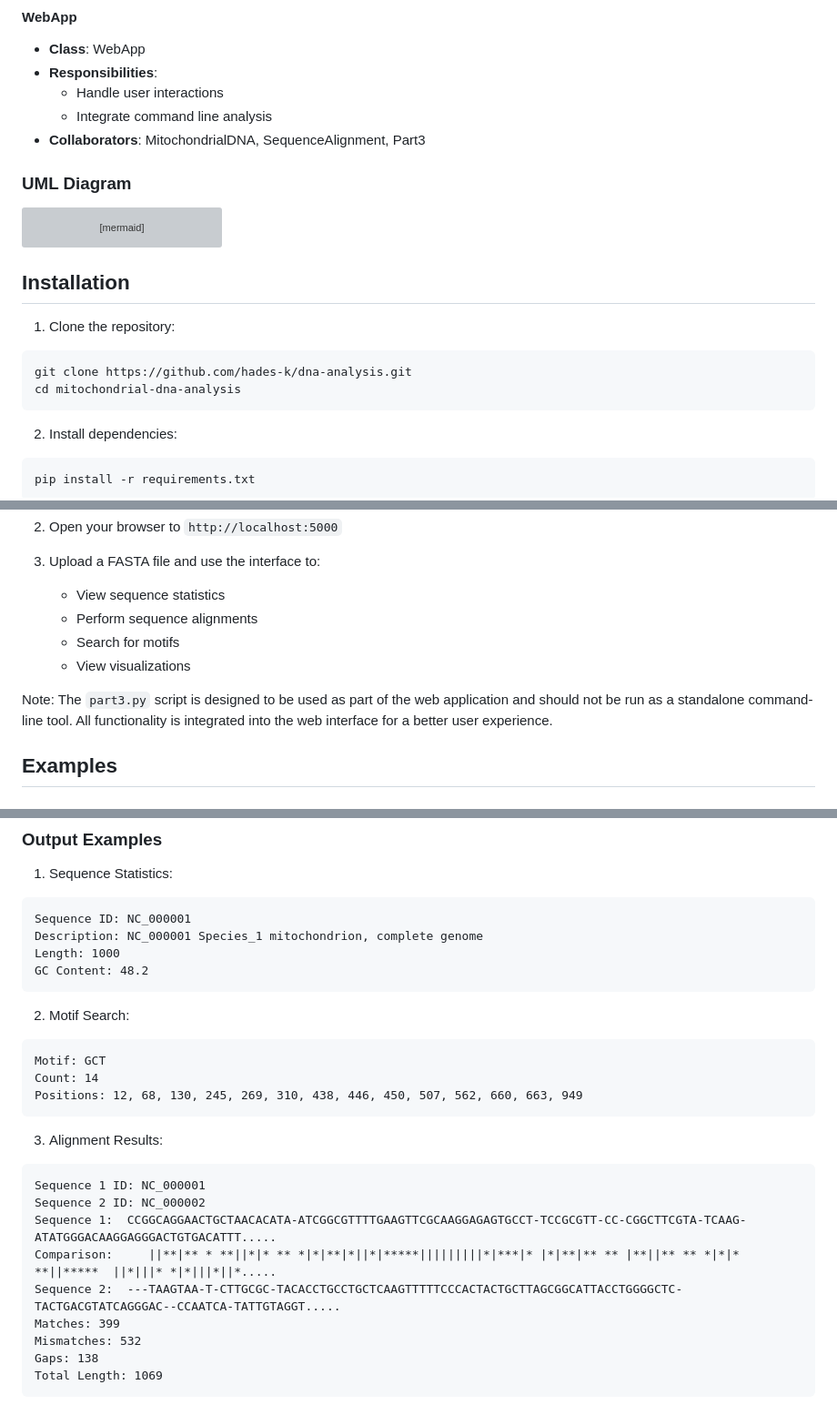
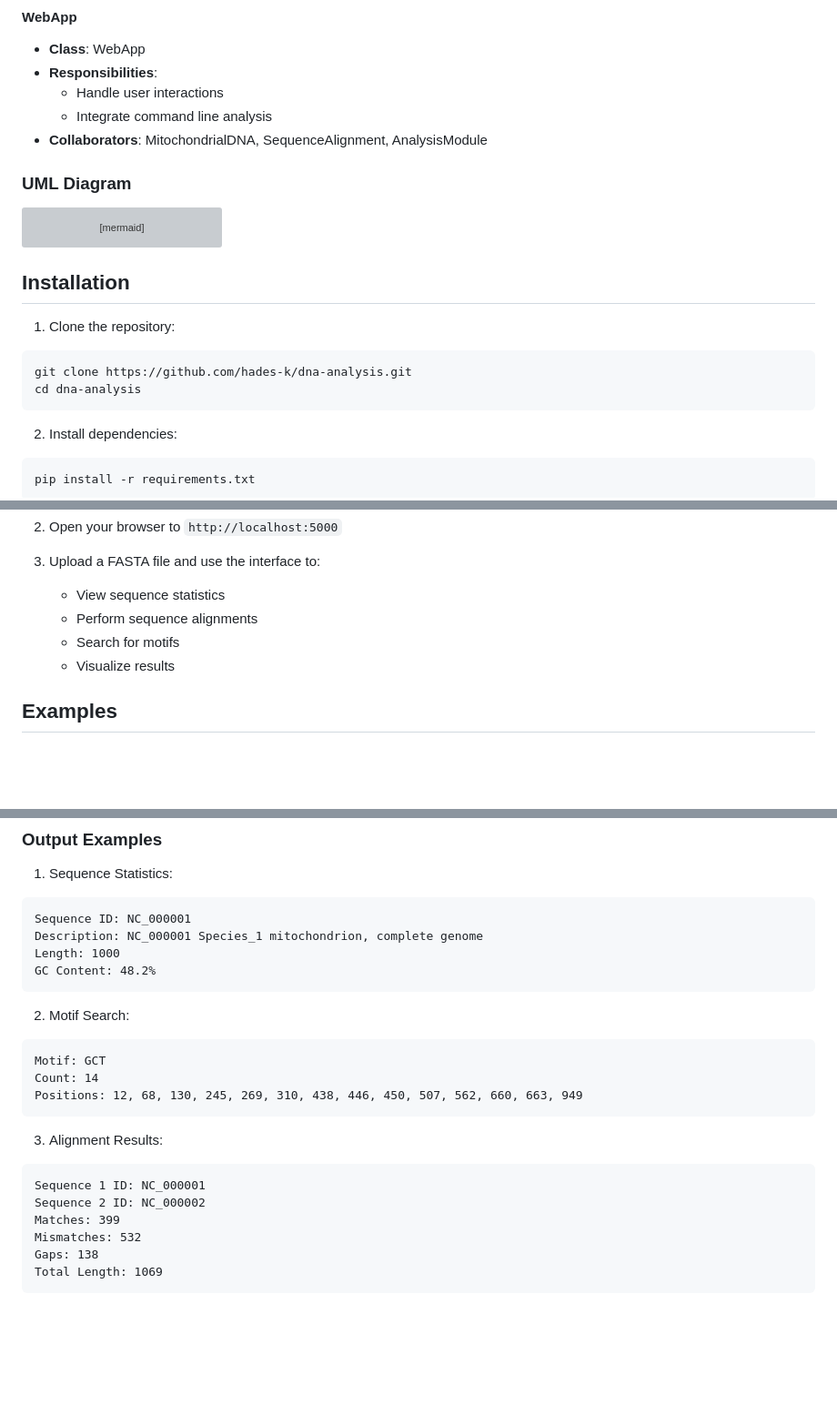
Before and after one commit to hades-k/Advanced_prog, a Markdown page: README.md, 3 parts joined by grey strips. Shown at 91% size. Rendered like a GitHub page; blank space fills up the shorter version; grey boxes are pictures that could not be loaded.

````diff
--- a/README.md
+++ b/README.md
@@ -53,7 +51,7 @@ The project integrates a web interface with a command line analysis script, prov
 - **Responsibilities**:
   - Handle user interactions
   - Integrate command line analysis
-- **Collaborators**: MitochondrialDNA, SequenceAlignment, Part3
+- **Collaborators**: MitochondrialDNA, SequenceAlignment, AnalysisModule
 
 ### UML Diagram
 
@@ -113,7 +111,7 @@ classDiagram
 1. Clone the repository:
 ```bash
 git clone https://github.com/hades-k/dna-analysis.git
-cd mitochondrial-dna-analysis
+cd dna-analysis
 ```
 
 2. Install dependencies:
@@ -135,9 +133,7 @@ python app.py
    - View sequence statistics
    - Perform sequence alignments
    - Search for motifs
-   - View visualizations
-
-Note: The `part3.py` script is designed to be used as part of the web application and should not be run as a standalone command-line tool. All functionality is integrated into the web interface for a better user experience.
+   - Visualize results
 
 ## Examples
 
@@ -166,7 +162,7 @@ ATTCTCCAATTGCGCAACATGGGATTTTACGCCGATTCTC
 Sequence ID: NC_000001
 Description: NC_000001 Species_1 mitochondrion, complete genome
 Length: 1000
-GC Content: 48.2
+GC Content: 48.2%
 ```
 
 2. Motif Search:
@@ -180,9 +176,6 @@ Positions: 12, 68, 130, 245, 269, 310, 438, 446, 450, 507, 562, 660, 663, 949
 ```
 Sequence 1 ID: NC_000001
 Sequence 2 ID: NC_000002
-Sequence 1:  CCGGCAGGAACTGCTAACACATA-ATCGGCGTTTTGAAGTTCGCAAGGAGAGTGCCT-TCCGCGTT-CC-CGGCTTCGTA-TCAAG-ATATGGGACAAGGAGGGACTGTGACATTT.....
-Comparison:     ||**|** * **||*|* ** *|*|**|*||*|*****|||||||||*|***|* |*|**|** ** |**||** ** *|*|* **||*****  ||*|||* *|*|||*||*.....
-Sequence 2:  ---TAAGTAA-T-CTTGCGC-TACACCTGCCTGCTCAAGTTTTTCCCACTACTGCTTAGCGGCATTACCTGGGGCTC-TACTGACGTATCAGGGAC--CCAATCA-TATTGTAGGT.....
 Matches: 399
 Mismatches: 532
 Gaps: 138
````
Also changed, not shown: other parts of README.md (+4 -3 lines).
